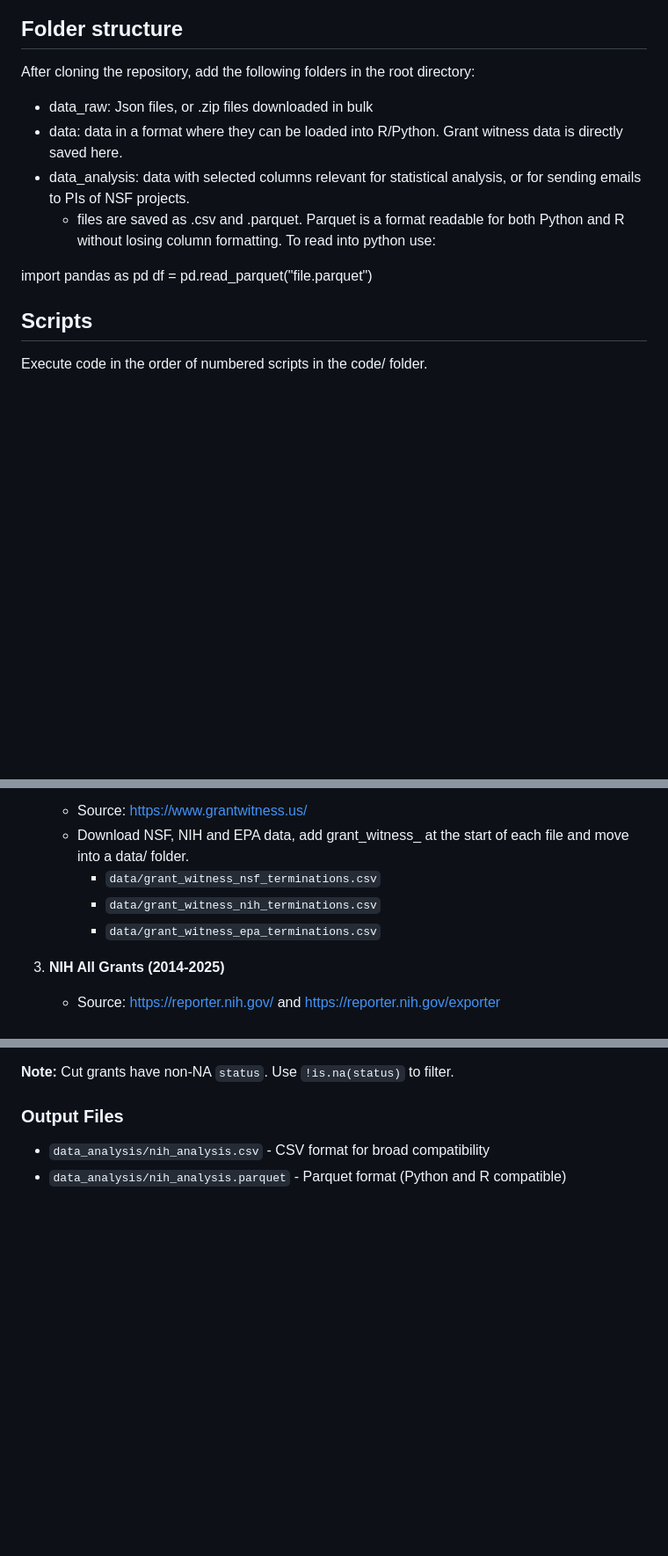
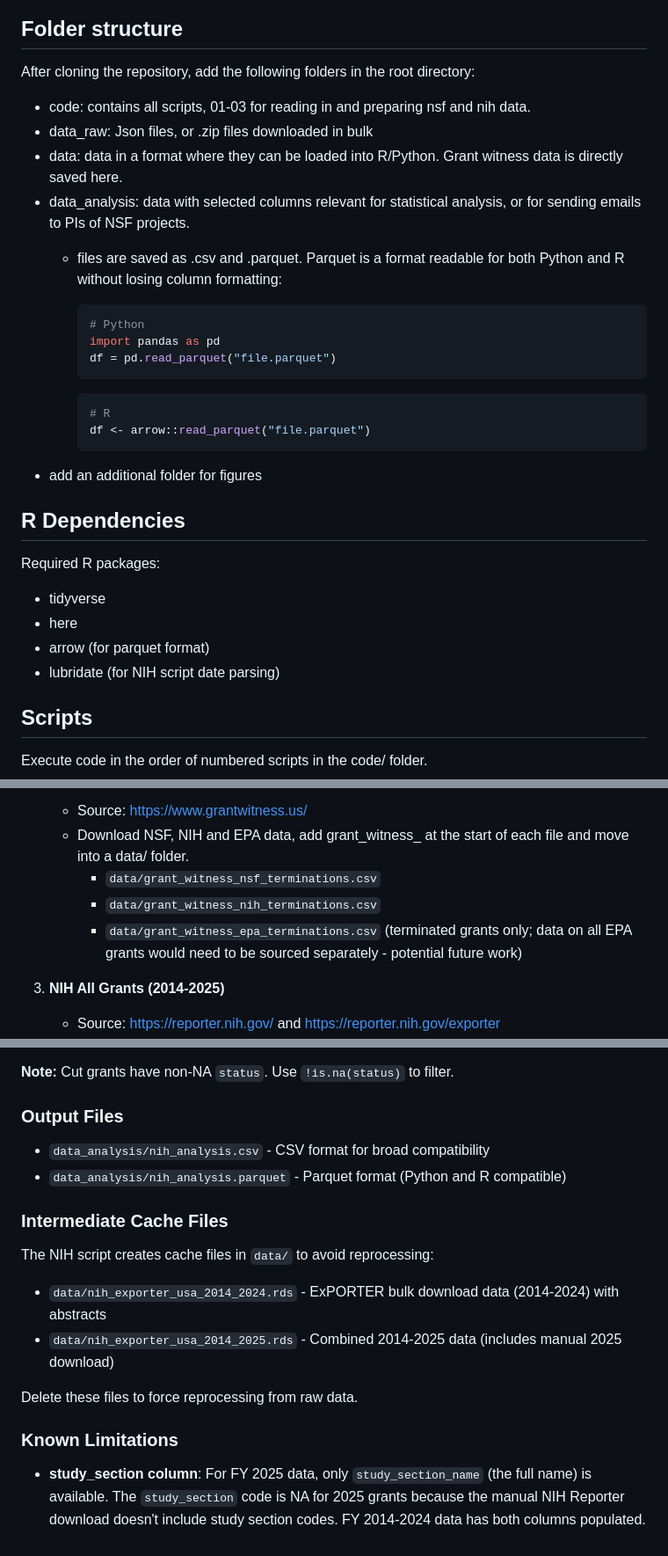
Before and after one commit to hannahmetzler/us_science_cuts, a Markdown page: README.md, 3 parts joined by grey strips. Shown at 88% size. Drawn GitHub-style; blank space fills up the shorter version.

Commit message:
documentation nsf dataset etc
- Add R dependencies section (tidyverse, here, arrow, lubridate)
- Add R parquet reading example alongside Python
- Add note about EPA data (terminated grants only, all grants TBD)
- Document NIH intermediate cache files
- Add known limitations (study_section NA for 2025 data)

🤖 Generated with [Claude Code](https://claude.com/claude-code)

Co-Authored-By: Claude Opus 4.5 <noreply@anthropic.com>

````diff
--- a/README.md
+++ b/README.md
@@ -6,13 +6,32 @@ Analysis of the cuts of science grants in the US 2025
 
 After cloning the repository, add the following folders in the root directory:
 
+- code: contains all scripts, 01-03 for reading in and preparing nsf and nih data.
 - data_raw: Json files, or .zip files downloaded in bulk
 - data: data in a format where they can be loaded into R/Python. Grant witness data is directly saved here.
 - data_analysis: data with selected columns relevant for statistical analysis, or for sending emails to PIs of NSF projects.
-   - files are saved as .csv and .parquet. Parquet is a format readable for both Python and R without losing column formatting. To read into python use:
+   - files are saved as .csv and .parquet. Parquet is a format readable for both Python and R without losing column formatting:
 
-import pandas as pd
-df = pd.read_parquet("file.parquet")
+      ```python
+      # Python
+      import pandas as pd
+      df = pd.read_parquet("file.parquet")
+      ```
+
+      ```r
+      # R
+      df <- arrow::read_parquet("file.parquet")
+      ```
+- add an additional folder for figures
+
+## R Dependencies
+
+Required R packages:
+
+- tidyverse
+- here
+- arrow (for parquet format)
+- lubridate (for NIH script date parsing)
 
 ## Scripts
 
@@ -43,7 +62,7 @@ To obtain the required raw data:
    - Download NSF, NIH and EPA data, add grant_witness_ at the start of each file and move into a data/ folder.
       - `data/grant_witness_nsf_terminations.csv`
       - `data/grant_witness_nih_terminations.csv`
-      - `data/grant_witness_epa_terminations.csv`
+      - `data/grant_witness_epa_terminations.csv` (terminated grants only; data on all EPA grants would need to be sourced separately - potential future work)
 
 3. **NIH All Grants (2014-2025)**
 
@@ -149,3 +168,16 @@ Only grants to US institutions (country code USA in NIH ExPORTER).
 
 - `data_analysis/nih_analysis.csv` - CSV format for broad compatibility
 - `data_analysis/nih_analysis.parquet` - Parquet format (Python and R compatible)
+
+### Intermediate Cache Files
+
+The NIH script creates cache files in `data/` to avoid reprocessing:
+
+- `data/nih_exporter_usa_2014_2024.rds` - ExPORTER bulk download data (2014-2024) with abstracts
+- `data/nih_exporter_usa_2014_2025.rds` - Combined 2014-2025 data (includes manual 2025 download)
+
+Delete these files to force reprocessing from raw data.
+
+### Known Limitations
+
+- **study_section column**: For FY 2025 data, only `study_section_name` (the full name) is available. The `study_section` code is NA for 2025 grants because the manual NIH Reporter download doesn't include study section codes. FY 2014-2024 data has both columns populated.
````
